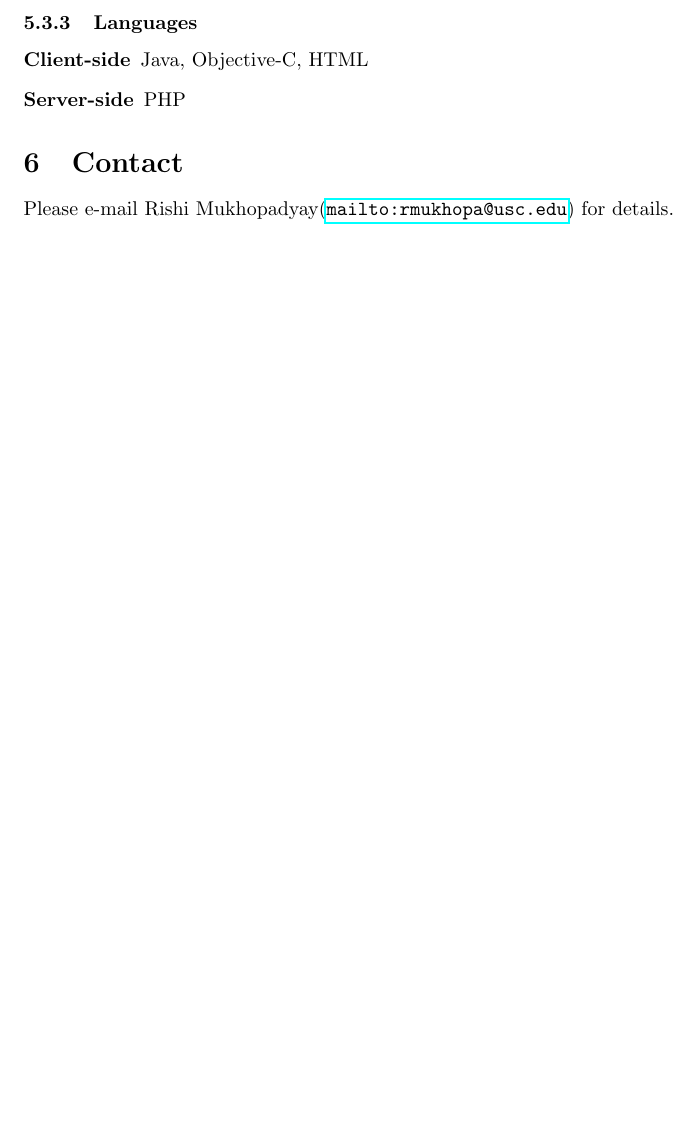
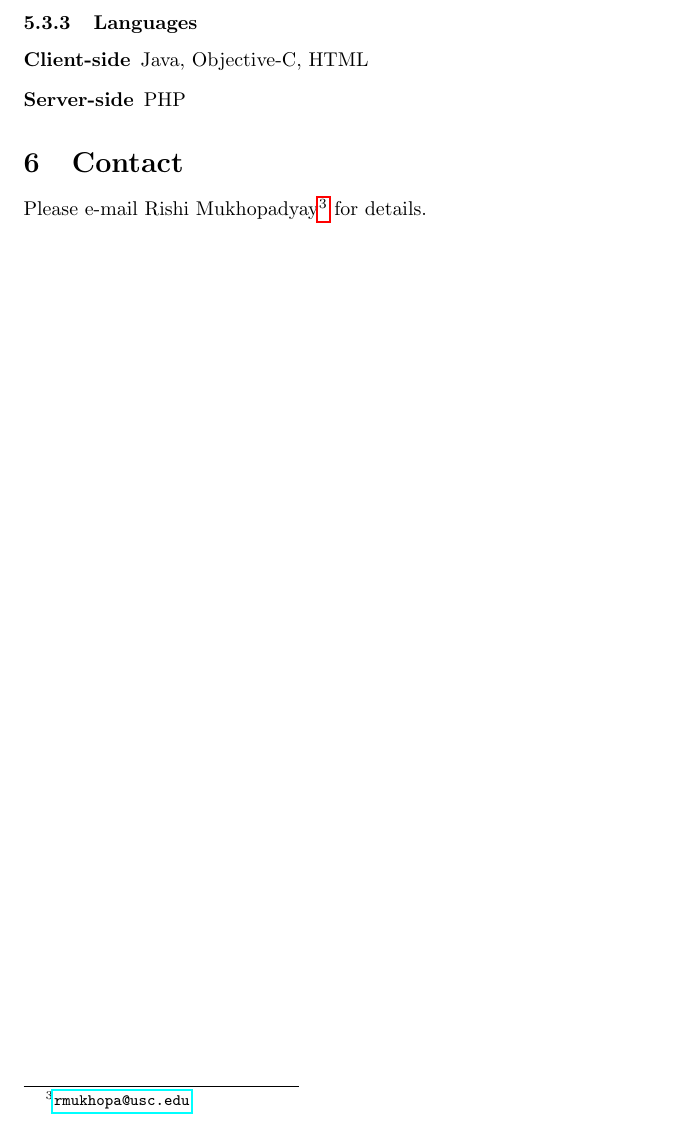
Before and after one commit to nakulj/cs477, a LaTeX document (Project proposal/proposal.tex): part of page 3 of 3, cut so that both start at the same text, the shorter picture padded with empty space. Compiled offline with pdfLaTeX.

Commit message:
Fixed e-mail

```diff
--- a/Project proposal/proposal.tex
+++ b/Project proposal/proposal.tex
@@ -1,4 +1,4 @@
-\documentclass{article}
+\documentclass[]{article}
 \usepackage{hyperref}
 \title{CS 477a Project Proposal: \\Mobile Transit Passes}
 \date{}
@@ -68,5 +68,5 @@ Mobile Ticketing Technologies
 				\end{description}
 
 \section{Contact}
-Please e-mail Rishi Mukhopadyay(\url{mailto:rmukhopa@usc.edu}) for details.
+Please e-mail Rishi Mukhopadyay\footnote{\href{mailto:rmukhopa@usc.edu}{\texttt{rmukhopa@usc.edu}}} for details.
 \end{document}
```
Also changed, not shown: Project proposal/proposal.pdf, Project proposal/proposal1col.pdf, Project proposal/proposal2col.pdf.
